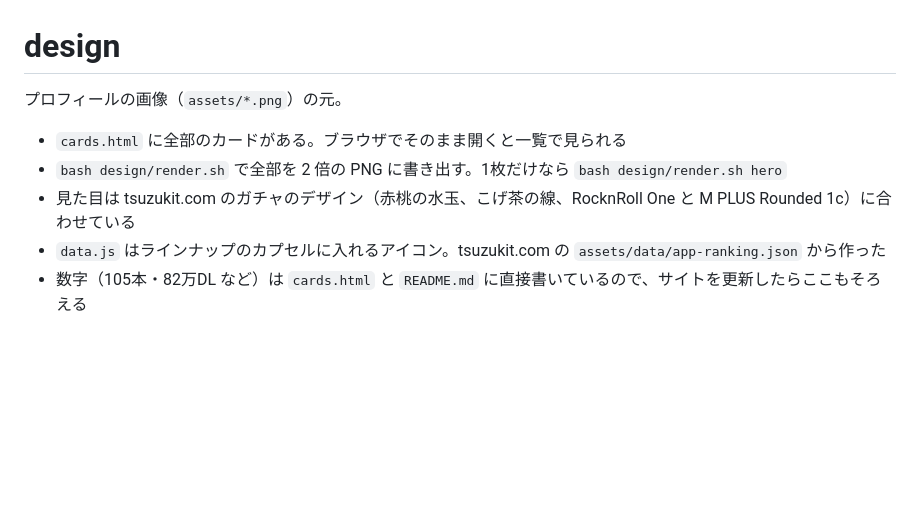
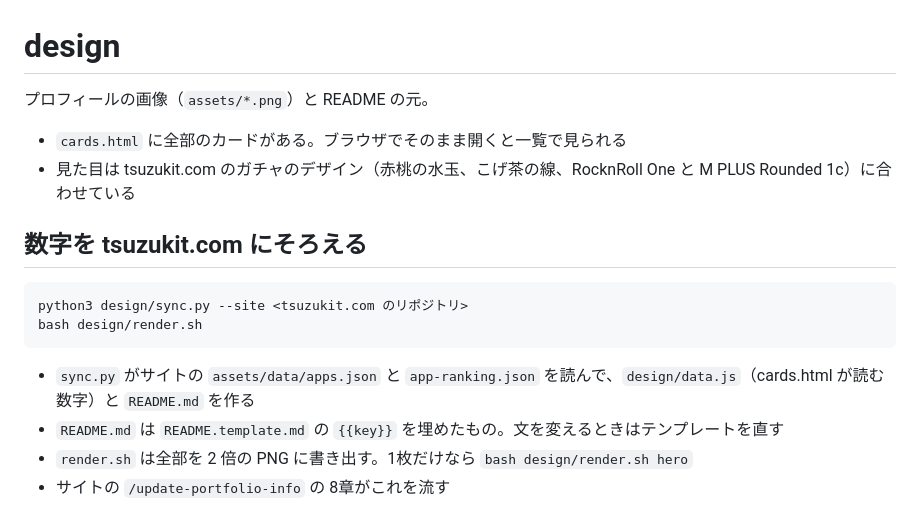
Before and after one commit to tsuzukihashi/tsuzukihashi, a Markdown page: design/README.md, the part around the change. Drawn GitHub-style; blank space fills up the shorter version.

````diff
--- a/design/README.md
+++ b/design/README.md
@@ -1,9 +1,18 @@
 # design
 
-プロフィールの画像（`assets/*.png`）の元。
+プロフィールの画像（`assets/*.png`）と README の元。
 
 - `cards.html` に全部のカードがある。ブラウザでそのまま開くと一覧で見られる
-- `bash design/render.sh` で全部を 2 倍の PNG に書き出す。1枚だけなら `bash design/render.sh hero`
 - 見た目は tsuzukit.com のガチャのデザイン（赤桃の水玉、こげ茶の線、RocknRoll One と M PLUS Rounded 1c）に合わせている
-- `data.js` はラインナップのカプセルに入れるアイコン。tsuzukit.com の `assets/data/app-ranking.json` から作った
-- 数字（105本・82万DL など）は `cards.html` と `README.md` に直接書いているので、サイトを更新したらここもそろえる
+
+## 数字を tsuzukit.com にそろえる
+
+```bash
+python3 design/sync.py --site <tsuzukit.com のリポジトリ>
+bash design/render.sh
+```
+
+- `sync.py` がサイトの `assets/data/apps.json` と `app-ranking.json` を読んで、`design/data.js`（cards.html が読む数字）と `README.md` を作る
+- `README.md` は `README.template.md` の `{{key}}` を埋めたもの。文を変えるときはテンプレートを直す
+- `render.sh` は全部を 2 倍の PNG に書き出す。1枚だけなら `bash design/render.sh hero`
+- サイトの `/update-portfolio-info` の 8章がこれを流す
````
Also changed, not shown: design/README.template.md (added, +90 -0 lines), assets/lineup.png, 3 other files.
